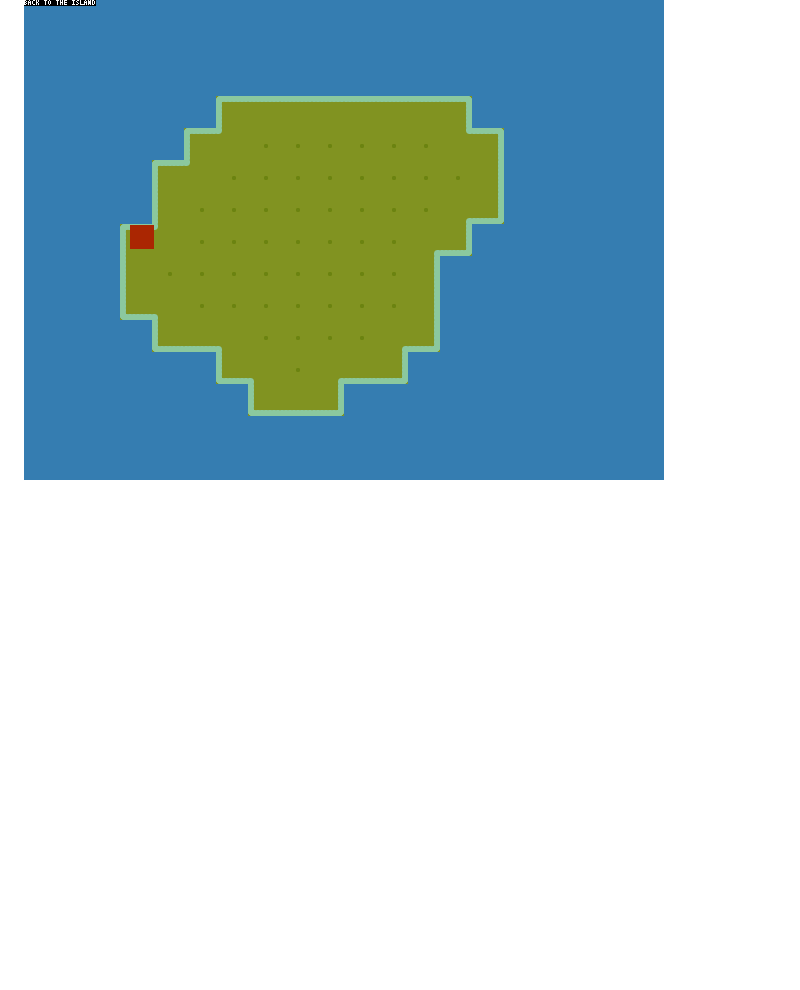
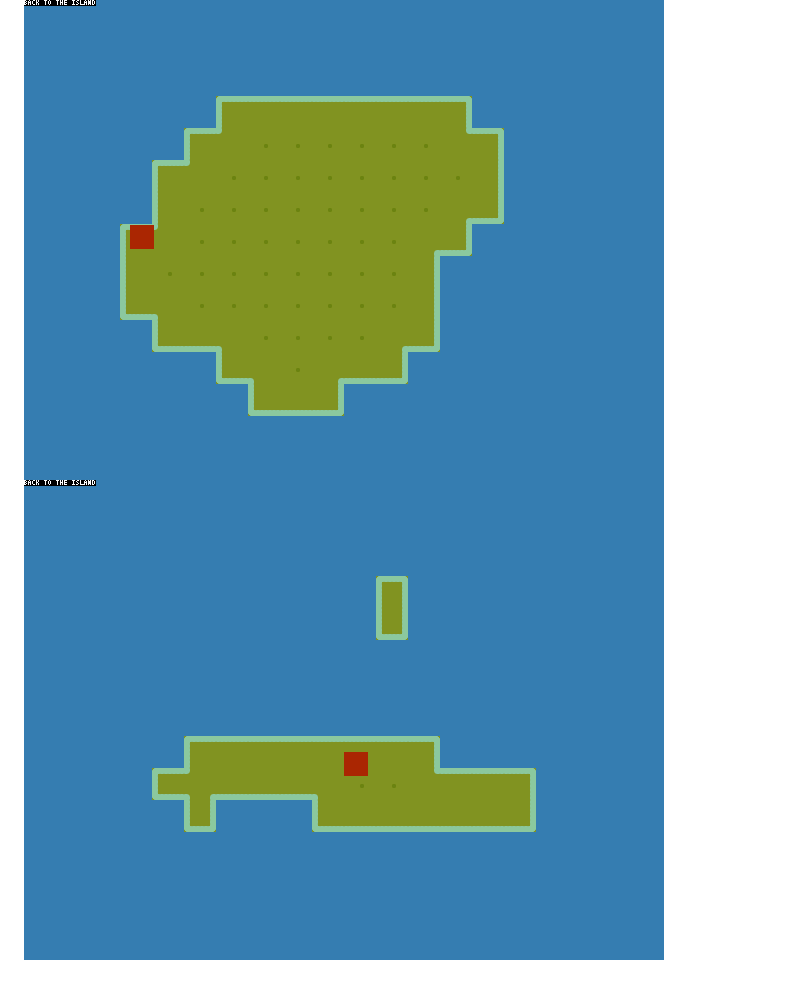
Before and after one commit to ajbkr/back, a Markdown page: README.md, the part around the change. Drawn GitHub-style; pictures changed too: screenshots/016.png (added); blank space fills up the shorter version.

Commit message:
Update README, add screenshot and .zip

```diff
--- a/README.md
+++ b/README.md
@@ -44,3 +44,4 @@ Screenshots
 ![Incorporating autotile - step 3](screenshots/013.png "Incorporating autotile - step 3")
 ![Incorporating autotile - step 4 (final)](screenshots/014.png "Incorporating autotile - step 4 (final)")
 ![Alternative palette colours](screenshots/015.png "Alternative palette colours")
+![Seeded PRNG for island creation](screenshots/016.png "Seeded PRNG for island creation")
```
Also changed, not shown: 1 other file.
